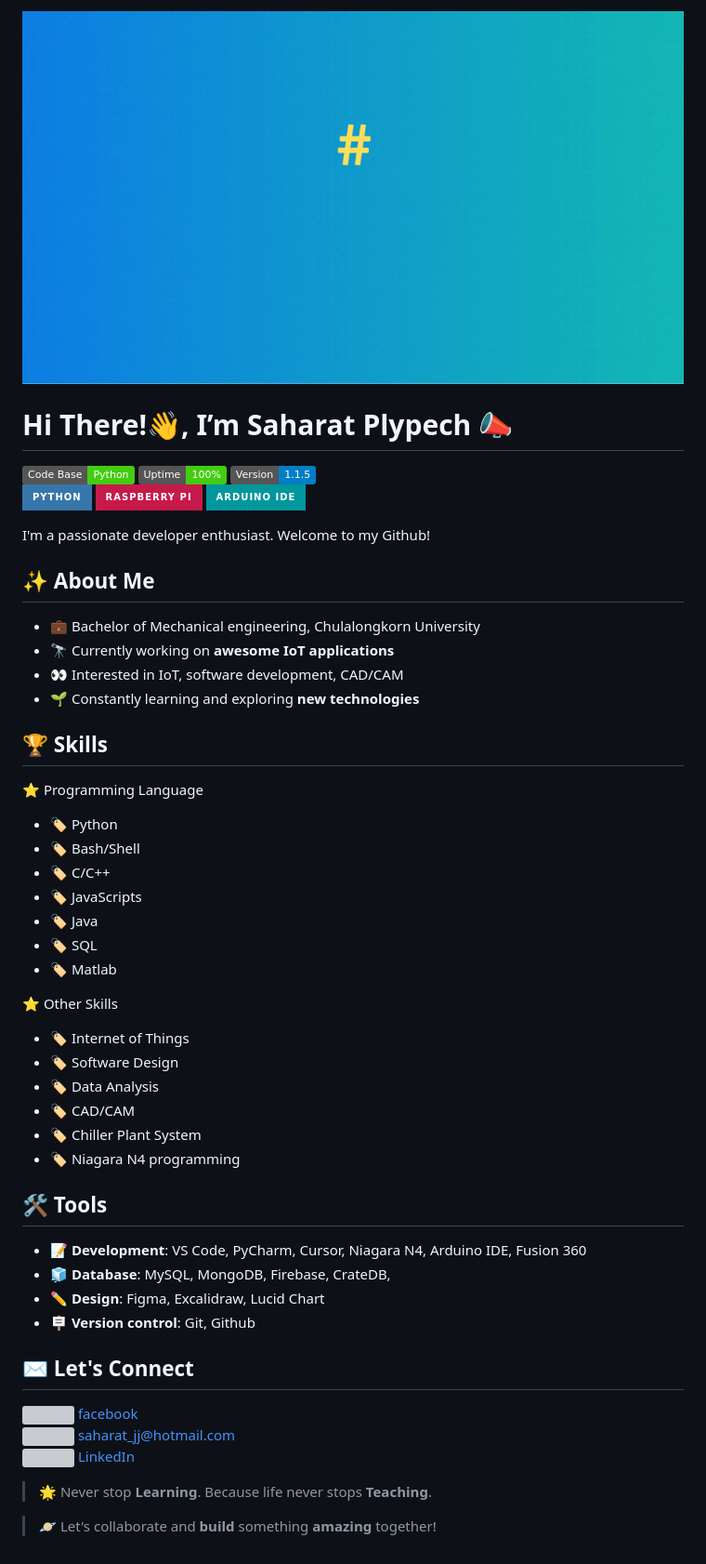
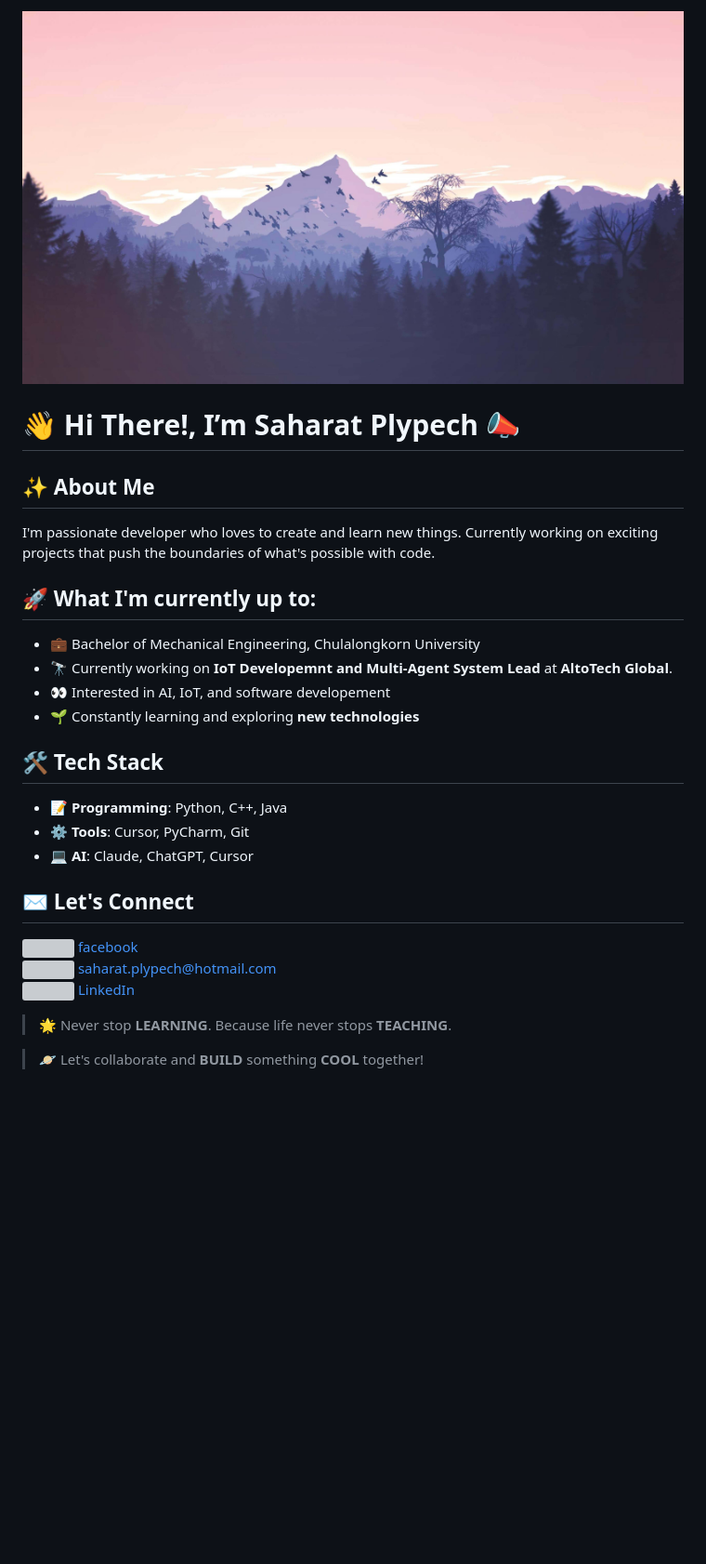
Before and after one commit to Saharatjj/Saharatjj, a Markdown page: README.md, the part around the change. Shown at 93% size. Drawn GitHub-style; pictures changed too: gif/banner.jpg (added); badges without logos; blank space fills up the shorter version; grey boxes are pictures that could not be loaded.

Commit message:
docs: Update Github profile

```diff
--- a/README.md
+++ b/README.md
@@ -1,55 +1,40 @@
-<img src="gif/Github_Header_Banner.gif" width="980" height="306">
+<img src="gif/banner.jpg" width="840" height=300>
 
-# Hi There!👋, I’m **Saharat Plypech** 📣
+# 👋 Hi There!, I’m **Saharat Plypech** 📣
 
-<img src="https://img.shields.io/static/v1?label=Code Base&message=Python&color=brightgreen&logo=python">
+<!-- <img src="https://img.shields.io/static/v1?label=Code Base&message=Python&color=brightgreen&logo=python">
 <img src="https://img.shields.io/static/v1?label=Uptime&message=100%&color=brightgreen">
-<img src="https://img.shields.io/badge/Version-1.1.5-informational">
+<img src="https://img.shields.io/badge/Version-1.1.5-informational"> -->
 
-[<img src="https://img.shields.io/badge/Python-3776AB?style=for-the-badge&logo=python&logoColor=white" />](https://github.com/Saharatjj/CU-Project/tree/develop/Python_Game)
+<!-- [<img src="https://img.shields.io/badge/Python-3776AB?style=for-the-badge&logo=python&logoColor=white" />](https://github.com/Saharatjj/CU-Project/tree/develop/Python_Game)
 [<img src="https://img.shields.io/badge/RASPBERRY%20PI-C51A4A.svg?&style=for-the-badge&logo=raspberry%20pi&logoColor=white" />](https://github.com/Saharatjj/CU-Project/tree/develop/RaspberryPi)
-[<img src="https://img.shields.io/badge/Arduino_IDE-00979D?style=for-the-badge&logo=arduino&logoColor=white" />](https://github.com/Saharatjj/CU-Project/tree/develop/Esp32)
+[<img src="https://img.shields.io/badge/Arduino_IDE-00979D?style=for-the-badge&logo=arduino&logoColor=white" />](https://github.com/Saharatjj/CU-Project/tree/develop/Esp32) -->
 
-I'm a passionate developer enthusiast. Welcome to my Github!
 
 ## ✨ **About Me**
-- 💼 Bachelor of Mechanical engineering, Chulalongkorn University
-- 🔭 Currently working on **awesome IoT applications**
-- 👀 Interested in IoT, software development, CAD/CAM
+I'm passionate developer who loves to create and learn new things.
+Currently working on exciting projects that push the boundaries of what's
+possible with code.
+
+## 🚀 **What I'm currently up to:**
+- 💼 Bachelor of Mechanical Engineering, Chulalongkorn University
+- 🔭 Currently working on **IoT Developemnt and Multi-Agent System Lead** at **AltoTech Global**.
+- 👀 Interested in AI, IoT, and software developement
 - 🌱 Constantly learning and exploring **new technologies**
 
-## 🏆 **Skills**
-⭐ Programming Language
-- 🏷️ Python
-- 🏷️ Bash/Shell
-- 🏷️ C/C++
-- 🏷️ JavaScripts
-- 🏷️ Java
-- 🏷️ SQL
-- 🏷️ Matlab
-
-⭐ Other Skills
-- 🏷️ Internet of Things
-- 🏷️ Software Design
-- 🏷️ Data Analysis
-- 🏷️ CAD/CAM
-- 🏷️ Chiller Plant System
-- 🏷️ Niagara N4 programming
-
-## 🛠️ **Tools**
-- 📝 **Development**: VS Code, PyCharm, Cursor, Niagara N4, Arduino IDE, Fusion 360
-- 🧊 **Database**: MySQL, MongoDB, Firebase, CrateDB,
-- ✏️ **Design**: Figma, Excalidraw, Lucid Chart
-- 🪧 **Version control**: Git, Github
+## 🛠️ **Tech Stack**
+- 📝 **Programming**: Python, C++, Java
+- ⚙️ **Tools**: Cursor, PyCharm, Git
+- 💻 **AI**: Claude, ChatGPT, Cursor
 
 ## ✉️ **Let's Connect**
 <img height="16" width="16" src="https://img.icons8.com/color/50/000000/facebook.png" a=""/> [facebook] <br/>
-<img height="16" width="16" src="https://img.icons8.com/fluency/48/000000/mail.png"/> saharat_jj@hotmail.com <br/>
+<img height="16" width="16" src="https://img.icons8.com/fluency/48/000000/mail.png"/> saharat.plypech@hotmail.com <br/>
 <img height="16" width="16" src="https://img.icons8.com/color/48/000000/linkedin.png"/> [LinkedIn]
 
-> 🌟 Never stop **Learning**. Because life never stops **Teaching**.
+> 🌟 Never stop **LEARNING**. Because life never stops **TEACHING**.
 
-> 🪐 Let's collaborate and **build** something **amazing** together!
+> 🪐 Let's collaborate and **BUILD** something **COOL** together!
 
 [facebook]: https://web.facebook.com/saharatplypech/
 [LinkedIn]: https://www.linkedin.com/in/saharat-plypech-a68767219
```
